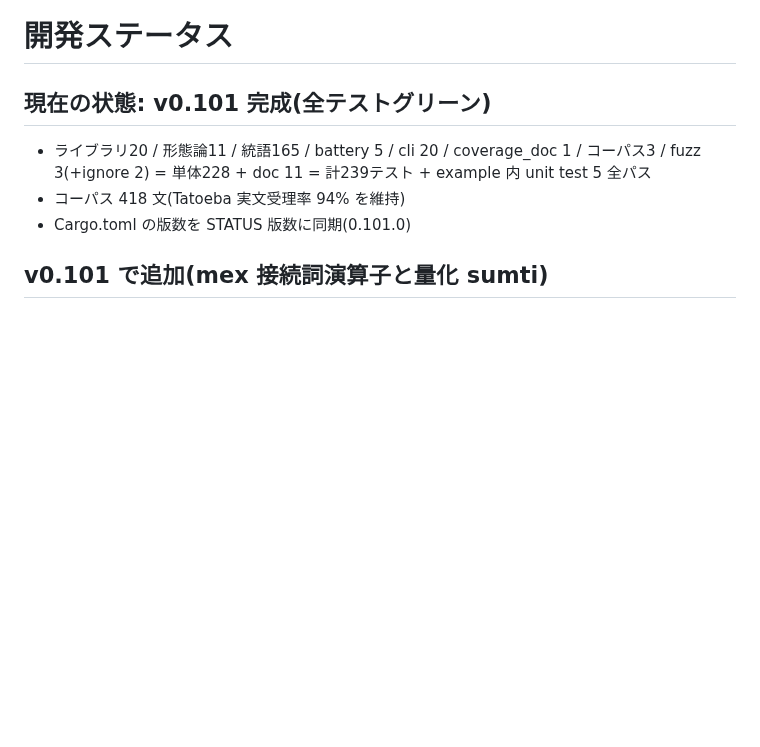
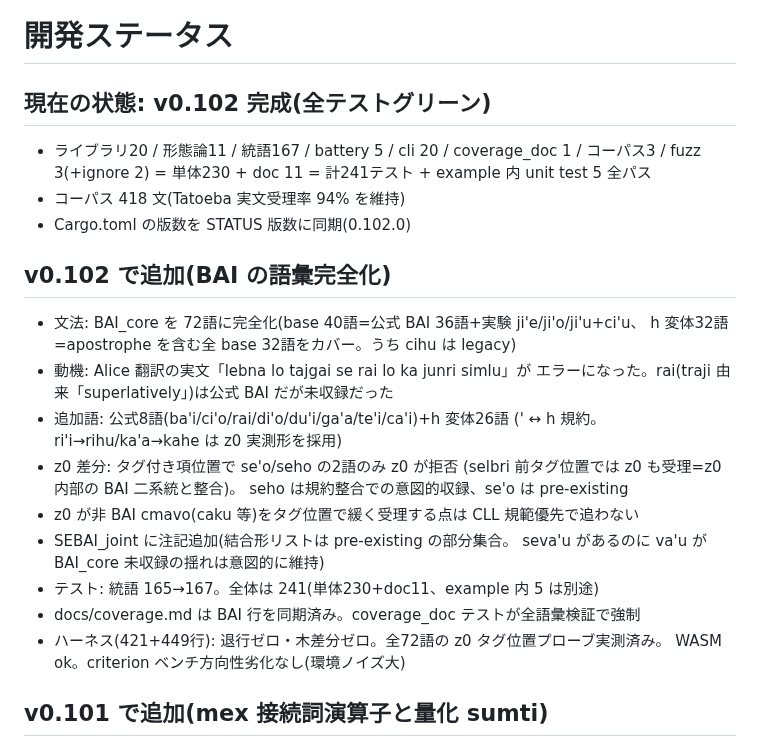
Before and after one commit to xmeta/lojban-rs, a Markdown page: STATUS.md, the part around the change. GitHub-like rendering; blank space fills up the shorter version.

Commit message:
docs: record v0.102 grammar changes
- STATUS.md: v0.102 entry (BAI completion, measured z0 differences,
  SEBAI_joint notes)
- README/README.en: test counts 239 -> 241 (230 unit + 11 doc)

```diff
--- a/STATUS.md
+++ b/STATUS.md
@@ -1,10 +1,28 @@
 # 開発ステータス
 
-## 現在の状態: v0.101 完成(全テストグリーン)
+## 現在の状態: v0.102 完成(全テストグリーン)
 
-- ライブラリ20 / 形態論11 / 統語165 / battery 5 / cli 20 / coverage_doc 1 / コーパス3 / fuzz 3(+ignore 2) = 単体228 + doc 11 = 計239テスト + example 内 unit test 5 全パス
+- ライブラリ20 / 形態論11 / 統語167 / battery 5 / cli 20 / coverage_doc 1 / コーパス3 / fuzz 3(+ignore 2) = 単体230 + doc 11 = 計241テスト + example 内 unit test 5 全パス
 - コーパス 418 文(Tatoeba 実文受理率 94% を維持)
-- Cargo.toml の版数を STATUS 版数に同期(0.101.0)
+- Cargo.toml の版数を STATUS 版数に同期(0.102.0)
+
+## v0.102 で追加(BAI の語彙完全化)
+- 文法: BAI_core を 72語に完全化(base 40語=公式 BAI 36語+実験 ji'e/ji'o/ji'u+ci'u、
+  h 変体32語=apostrophe を含む全 base 32語をカバー。うち cihu は legacy)
+- 動機: Alice 翻訳の実文「lebna lo tajgai se rai lo ka junri simlu」が
+  エラーになった。rai(traji 由来「superlatively」)は公式 BAI だが未収録だった
+- 追加語: 公式8語(ba'i/ci'o/rai/di'o/du'i/ga'a/te'i/ca'i)+h 変体26語
+  (' ↔ h 規約。ri'i→rihu/ka'a→kahe は z0 実測形を採用)
+- z0 差分: タグ付き項位置で se'o/seho の2語のみ z0 が拒否
+  (selbri 前タグ位置では z0 も受理=z0 内部の BAI 二系統と整合)。
+  seho は規約整合での意図的収録、se'o は pre-existing
+- z0 が非 BAI cmavo(caku 等)をタグ位置で緩く受理する点は CLL 規範優先で追わない
+- SEBAI_joint に注記追加(結合形リストは pre-existing の部分集合。
+  seva'u があるのに va'u が BAI_core 未収録の揺れは意図的に維持)
+- テスト: 統語 165→167。全体は 241(単体230+doc11、example 内 5 は別途)
+- docs/coverage.md は BAI 行を同期済み。coverage_doc テストが全語彙検証で強制
+- ハーネス(421+449行): 退行ゼロ・木差分ゼロ。全72語の z0 タグ位置プローブ実測済み。
+  WASM ok。criterion ベンチ方向性劣化なし(環境ノイズ大)
 
 ## v0.101 で追加(mex 接続詞演算子と量化 sumti)
 - 文法: ①新規サイレント規則 `mex_conn`(A/JOI+NAI | GAhO? BIhI GAhO? NAI。
```
Also changed, not shown: README.en.md (+1 -1 lines), README.md (+1 -1 lines).
